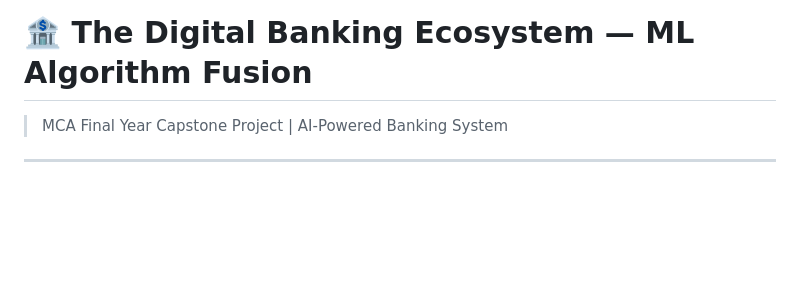
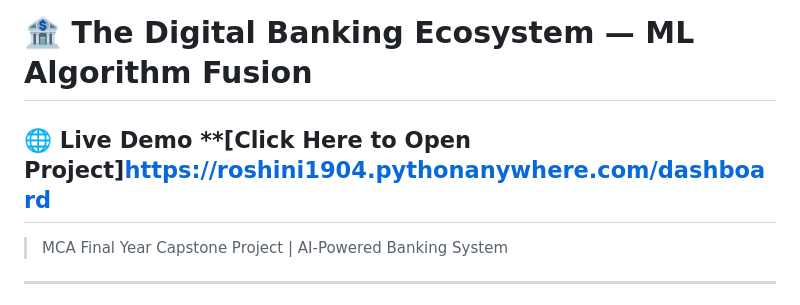
Before and after one commit to roshini1904/The-Digital-Banking-Ecosystem-ML-Algorithm-Fusion-, a Markdown page: README.md, the part around the change. Drawn GitHub-style; blank space fills up the shorter version.

Commit message:
Add live demo link to README

```diff
--- a/README.md
+++ b/README.md
@@ -1,4 +1,5 @@
 # 🏦 The Digital Banking Ecosystem — ML Algorithm Fusion
+## 🌐 Live Demo **[Click Here to Open Project]https://roshini1904.pythonanywhere.com/dashboard
 
 > MCA Final Year Capstone Project | AI-Powered Banking System
 
```
